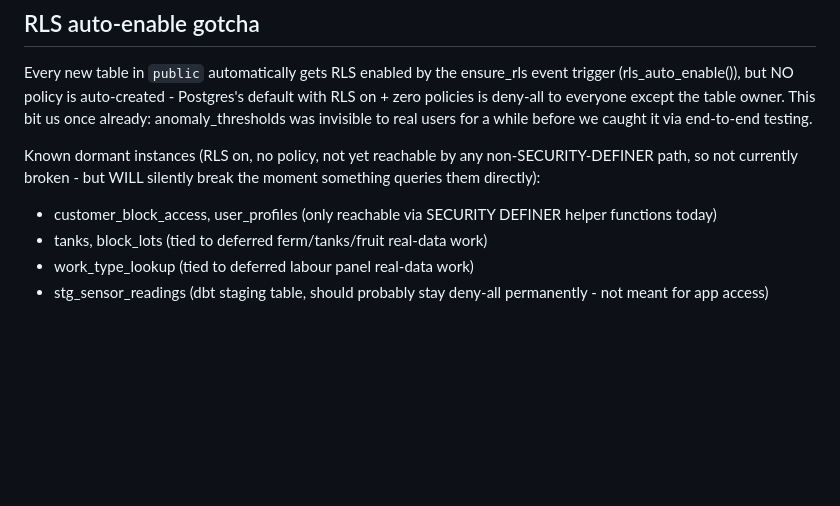
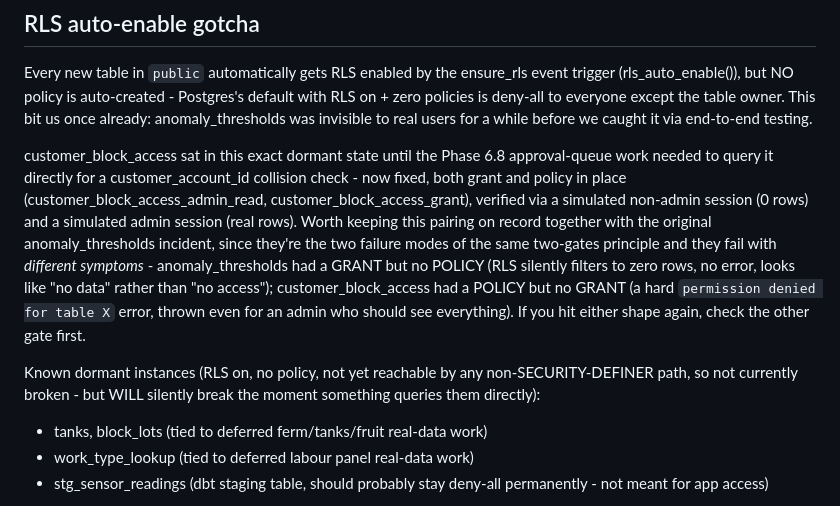
Before and after one commit to harry-marsestate/mars-telemetry, a Markdown page: docs/SECURITY.md, the part around the change. Rendered like a GitHub page; blank space fills up the shorter version.

Commit message:
docs/SECURITY.md: customer_block_access fixed, mirror of anomaly_thresholds
Removed customer_block_access (and the now-equally-stale user_profiles
mention in the same bullet) from the dormant-instances list - both have had
real policies since the Phase 6 work. Documents the fix (grant + policy,
adversarially verified) and the two different failure symptoms worth
recognizing together: anomaly_thresholds was grant-without-policy (silent
zero rows), customer_block_access was policy-without-grant (hard permission
denied error) - same two-gates principle, opposite failure shape.

```diff
--- a/docs/SECURITY.md
+++ b/docs/SECURITY.md
@@ -8,11 +8,23 @@ default with RLS on + zero policies is deny-all to everyone except the table
 owner. This bit us once already: anomaly_thresholds was invisible to real
 users for a while before we caught it via end-to-end testing.
 
+customer_block_access sat in this exact dormant state until the Phase 6.8
+approval-queue work needed to query it directly for a customer_account_id
+collision check - now fixed, both grant and policy in place
+(customer_block_access_admin_read, customer_block_access_grant), verified via
+a simulated non-admin session (0 rows) and a simulated admin session (real
+rows). Worth keeping this pairing on record together with the original
+anomaly_thresholds incident, since they're the two failure modes of the same
+two-gates principle and they fail with *different symptoms* - anomaly_thresholds
+had a GRANT but no POLICY (RLS silently filters to zero rows, no error,
+looks like "no data" rather than "no access"); customer_block_access had a
+POLICY but no GRANT (a hard `permission denied for table X` error, thrown
+even for an admin who should see everything). If you hit either shape again,
+check the other gate first.
+
 Known dormant instances (RLS on, no policy, not yet reachable by any
 non-SECURITY-DEFINER path, so not currently broken - but WILL silently break
 the moment something queries them directly):
-- customer_block_access, user_profiles (only reachable via SECURITY DEFINER
-  helper functions today)
 - tanks, block_lots (tied to deferred ferm/tanks/fruit real-data work)
 - work_type_lookup (tied to deferred labour panel real-data work)
 - stg_sensor_readings (dbt staging table, should probably stay deny-all
```
